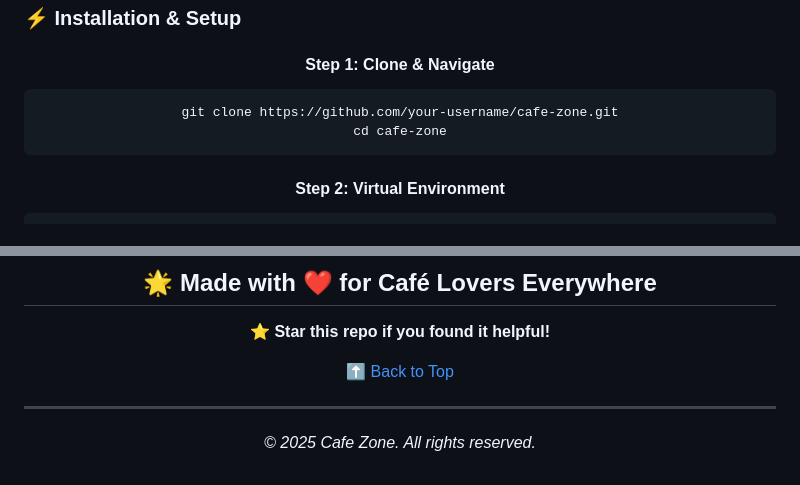
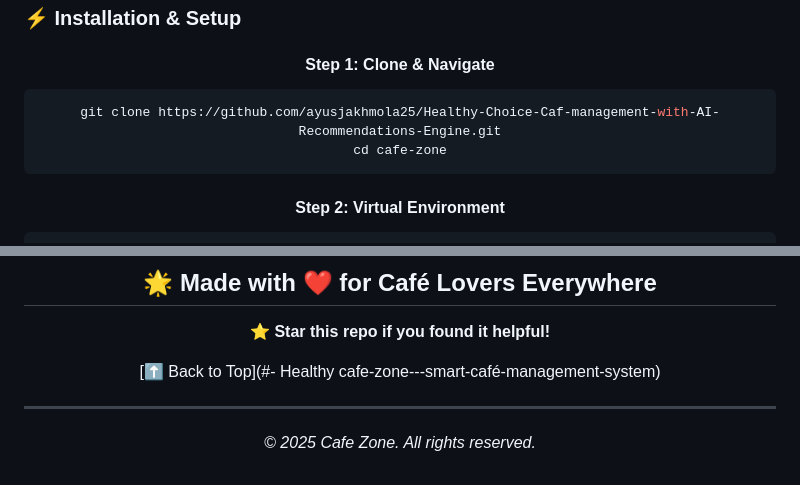
Before and after one commit to ayusjakhmola25/Healthy-Choice-Caf-management-with-AI-Recommendations-Engine, a Markdown page: README.md, 2 parts joined by grey strips. GitHub-like rendering.

Commit message:
`Update README.md with new repository URL`

````diff
--- a/README.md
+++ b/README.md
@@ -124,7 +124,7 @@
 
 #### **Step 1: Clone & Navigate**
 ```bash
-git clone https://github.com/your-username/cafe-zone.git
+git clone https://github.com/ayusjakhmola25/Healthy-Choice-Caf-management-with-AI-Recommendations-Engine.git
 cd cafe-zone
 ```
 
@@ -320,7 +320,7 @@ cafe-zone/
 
 **⭐ Star this repo if you found it helpful!**
 
-[⬆️ Back to Top](#-cafe-zone---smart-café-management-system)
+[⬆️ Back to Top](#- Healthy cafe-zone---smart-café-management-system)
 
 ---
 
````
